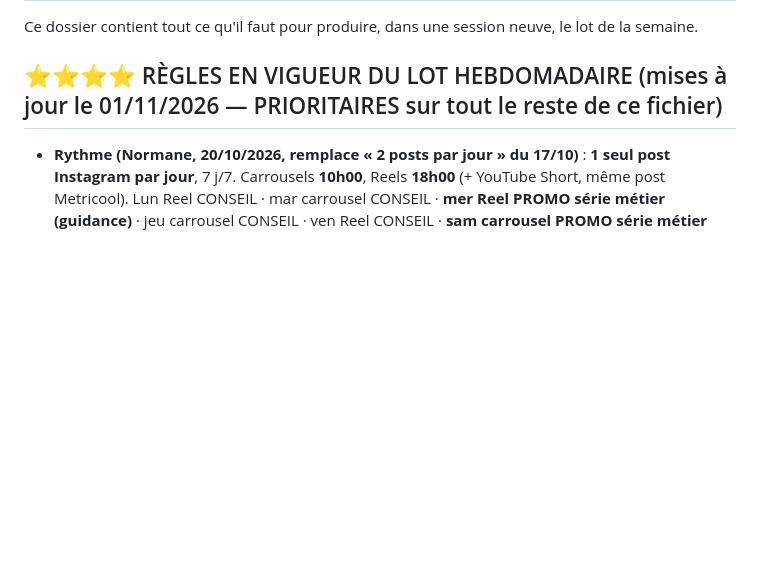
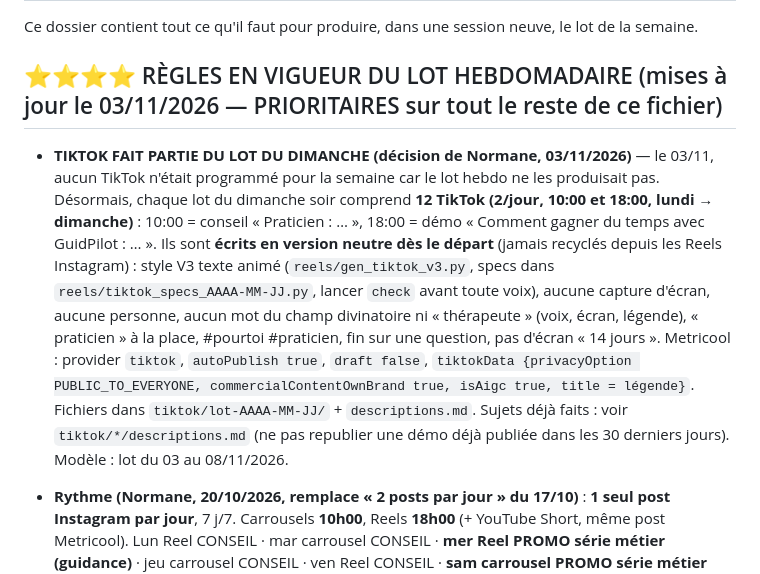
Before and after one commit to guidpilot/guidpilot-media, a Markdown page: atelier/README.md, the part around the change. GitHub-like rendering; blank space fills up the shorter version.

Commit message:
Atelier : TikTok (12/semaine, version neutre) intégré au lot du dimanche

```diff
--- a/atelier/README.md
+++ b/atelier/README.md
@@ -2,7 +2,9 @@
 
 Ce dossier contient tout ce qu'il faut pour produire, dans une session neuve, le lot de la semaine.
 
-## ⭐⭐⭐⭐ RÈGLES EN VIGUEUR DU LOT HEBDOMADAIRE (mises à jour le 01/11/2026 — PRIORITAIRES sur tout le reste de ce fichier)
+## ⭐⭐⭐⭐ RÈGLES EN VIGUEUR DU LOT HEBDOMADAIRE (mises à jour le 03/11/2026 — PRIORITAIRES sur tout le reste de ce fichier)
+
+- **TIKTOK FAIT PARTIE DU LOT DU DIMANCHE (décision de Normane, 03/11/2026)** — le 03/11, aucun TikTok n'était programmé pour la semaine car le lot hebdo ne les produisait pas. Désormais, chaque lot du dimanche soir comprend **12 TikTok (2/jour, 10:00 et 18:00, lundi → dimanche)** : 10:00 = conseil « Praticien : … », 18:00 = démo « Comment gagner du temps avec GuidPilot : … ». Ils sont **écrits en version neutre dès le départ** (jamais recyclés depuis les Reels Instagram) : style V3 texte animé (`reels/gen_tiktok_v3.py`, specs dans `reels/tiktok_specs_AAAA-MM-JJ.py`, lancer `check` avant toute voix), aucune capture d'écran, aucune personne, aucun mot du champ divinatoire ni « thérapeute » (voix, écran, légende), « praticien » à la place, #pourtoi #praticien, fin sur une question, pas d'écran « 14 jours ». Metricool : provider `tiktok`, `autoPublish true`, `draft false`, `tiktokData {privacyOption PUBLIC_TO_EVERYONE, commercialContentOwnBrand true, isAigc true, title = légende}`. Fichiers dans `tiktok/lot-AAAA-MM-JJ/` + `descriptions.md`. Sujets déjà faits : voir `tiktok/*/descriptions.md` (ne pas republier une démo déjà publiée dans les 30 derniers jours). Modèle : lot du 03 au 08/11/2026.
 
 - **Rythme (Normane, 20/10/2026, remplace « 2 posts par jour » du 17/10)** : **1 seul post Instagram par jour**, 7 j/7. Carrousels **10h00**, Reels **18h00** (+ YouTube Short, même post Metricool). Lun Reel CONSEIL · mar carrousel CONSEIL · **mer Reel PROMO série métier (guidance)** · jeu carrousel CONSEIL · ven Reel CONSEIL · **sam carrousel PROMO série métier (thérapeutes)** · dim Reel CONSEIL. Public : guidance lun/mer/ven/dim, thérapeutes mar/jeu/sam. Un jour déjà occupé par un post n'en reçoit pas un 2e (on ne touche pas au post existant). Revérifier getBestTimeToPostByNetwork à chaque lot.
 - **Analyse du 20/10/2026** (doc projet `communication/13-analyse-performances-2026-10-20.md`) : portée 2 à 67 par Reel, 2 à 5 s de visionnage → tout se joue sur la 1re image et la 1re phrase ; le seul succès était un message sincère de fondateur ; légendes courtes (accroche ≤ 125 car. + 2–3 lignes + question) ; Reels 15–25 s.
```
